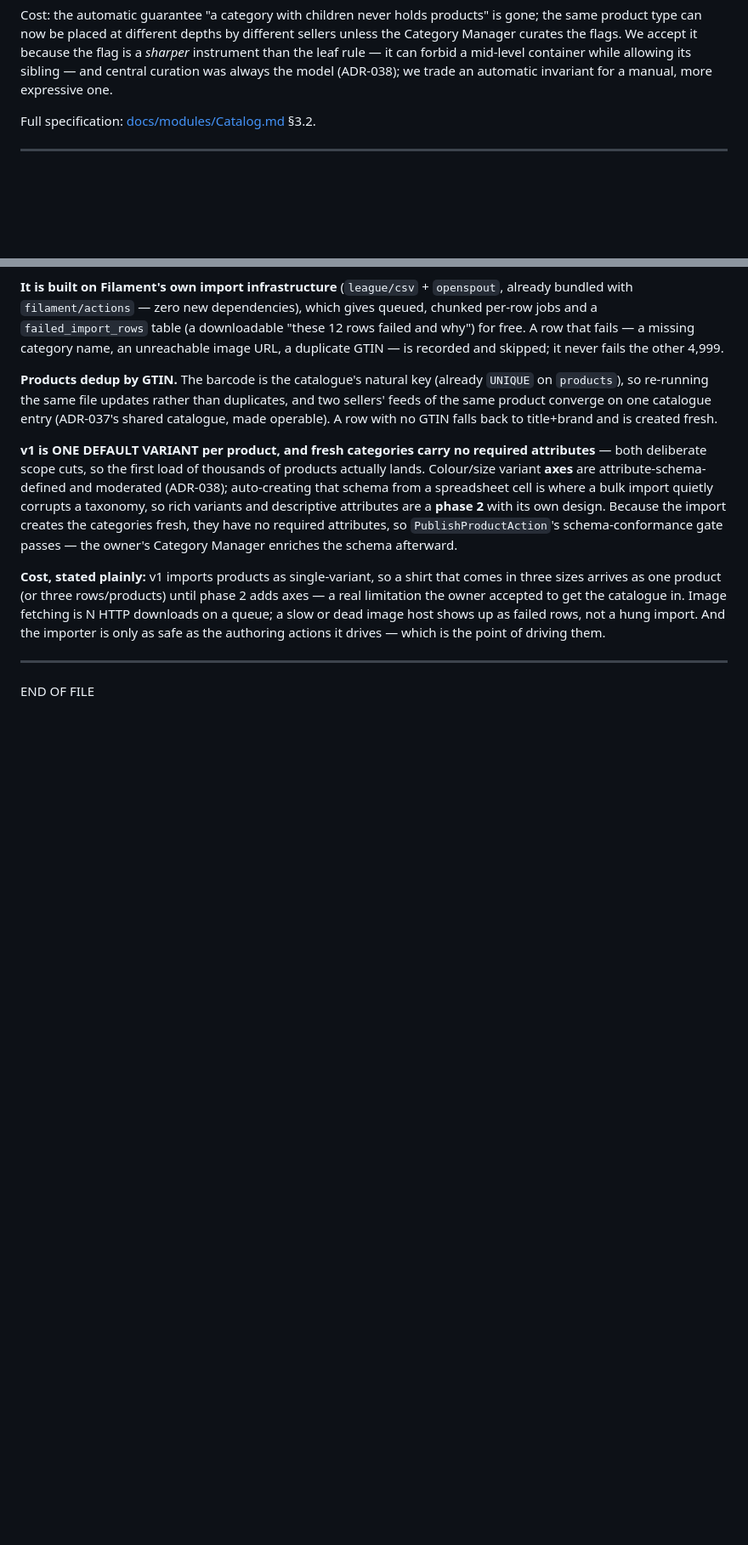
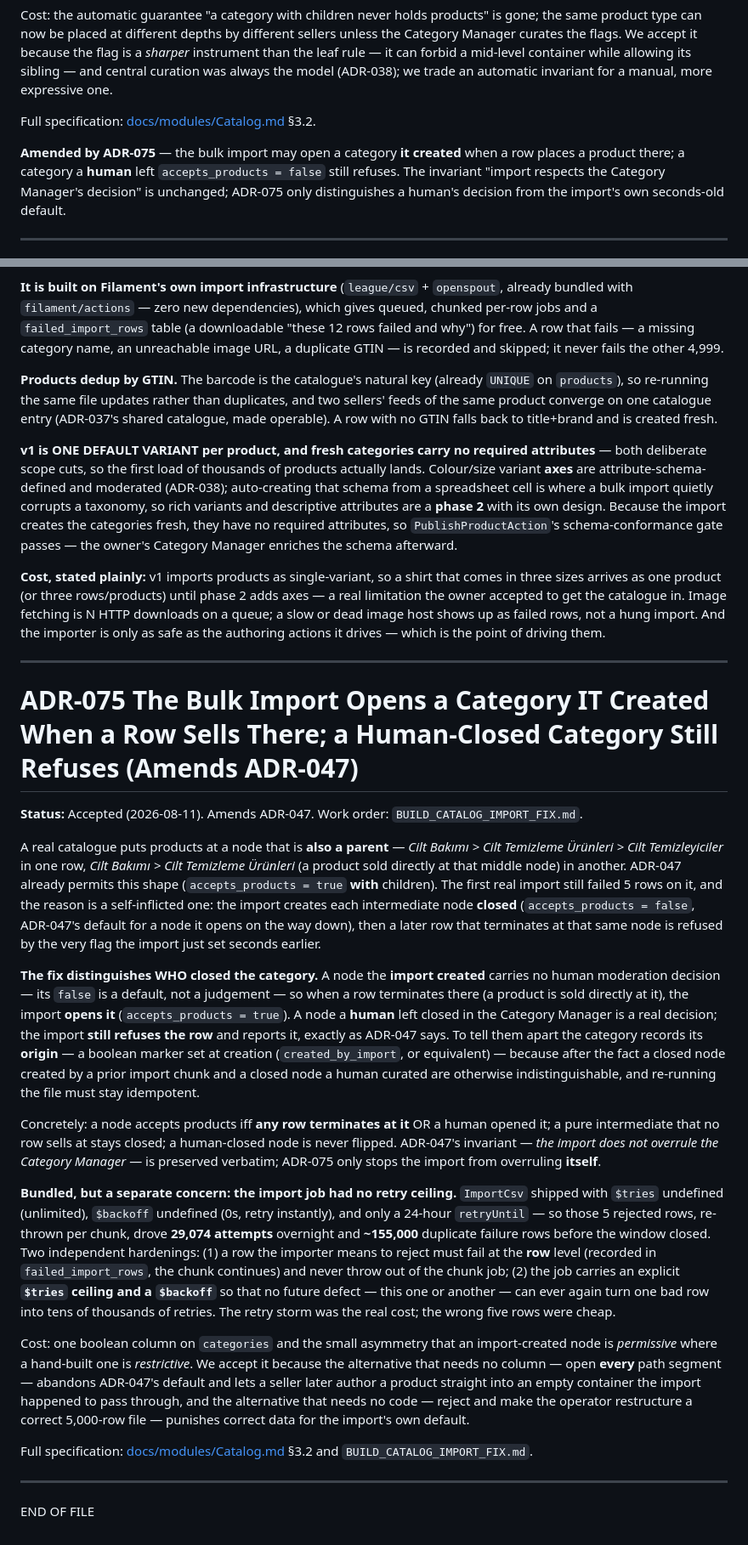
Before and after one commit to abdullahcetin07/marketplace, a Markdown page: docs/Architecture_Decision_Record.md, 2 parts joined by grey strips. Shown at 85% size. Drawn GitHub-style; blank space fills up the shorter version.

```diff
--- a/docs/Architecture_Decision_Record.md
+++ b/docs/Architecture_Decision_Record.md
@@ -1326,6 +1326,12 @@ expressive one.
 
 Full specification: [docs/modules/Catalog.md](modules/Catalog.md) §3.2.
 
+**Amended by ADR-075** — the bulk import may open a category **it created** when a
+row places a product there; a category a **human** left `accepts_products = false`
+still refuses. The invariant "import respects the Category Manager's decision" is
+unchanged; ADR-075 only distinguishes a human's decision from the import's own
+seconds-old default.
+
 ---
 
 # ADR-048 Inventory Is the Availability Authority; On-Hand Is Mirrored from the Offer
@@ -2340,4 +2346,55 @@ the authoring actions it drives — which is the point of driving them.
 
 ---
 
+# ADR-075 The Bulk Import Opens a Category IT Created When a Row Sells There; a Human-Closed Category Still Refuses (Amends ADR-047)
+
+**Status:** Accepted (2026-08-11). Amends ADR-047. Work order: `BUILD_CATALOG_IMPORT_FIX.md`.
+
+A real catalogue puts products at a node that is **also a parent** — *Cilt Bakımı >
+Cilt Temizleme Ürünleri > Cilt Temizleyiciler* in one row, *Cilt Bakımı > Cilt
+Temizleme Ürünleri* (a product sold directly at that middle node) in another. ADR-047
+already permits this shape (`accepts_products = true` **with** children). The first
+real import still failed 5 rows on it, and the reason is a self-inflicted one: the
+import creates each intermediate node **closed** (`accepts_products = false`, ADR-047's
+default for a node it opens on the way down), then a later row that terminates at that
+same node is refused by the very flag the import just set seconds earlier.
+
+**The fix distinguishes WHO closed the category.** A node the **import created** carries
+no human moderation decision — its `false` is a default, not a judgement — so when a row
+terminates there (a product is sold directly at it), the import **opens it**
+(`accepts_products = true`). A node a **human** left closed in the Category Manager is a
+real decision; the import **still refuses the row** and reports it, exactly as ADR-047
+says. To tell them apart the category records its **origin** — a boolean marker set at
+creation (`created_by_import`, or equivalent) — because after the fact a closed node
+created by a prior import chunk and a closed node a human curated are otherwise
+indistinguishable, and re-running the file must stay idempotent.
+
+Concretely: a node accepts products iff **any row terminates at it** OR a human opened it;
+a pure intermediate that no row sells at stays closed; a human-closed node is never
+flipped. ADR-047's invariant — *the import does not overrule the Category Manager* — is
+preserved verbatim; ADR-075 only stops the import from overruling **itself**.
+
+**Bundled, but a separate concern: the import job had no retry ceiling.** `ImportCsv`
+shipped with `$tries` undefined (unlimited), `$backoff` undefined (0s, retry instantly),
+and only a 24-hour `retryUntil` — so those 5 rejected rows, re-thrown per chunk, drove
+**29,074 attempts** overnight and **~155,000** duplicate failure rows before the window
+closed. Two independent hardenings: (1) a row the importer means to reject must fail at
+the **row** level (recorded in `failed_import_rows`, the chunk continues) and never throw
+out of the chunk job; (2) the job carries an explicit **`$tries` ceiling and a `$backoff`**
+so that no future defect — this one or another — can ever again turn one bad row into tens
+of thousands of retries. The retry storm was the real cost; the wrong five rows were cheap.
+
+Cost: one boolean column on `categories` and the small asymmetry that an import-created
+node is *permissive* where a hand-built one is *restrictive*. We accept it because the
+alternative that needs no column — open **every** path segment — abandons ADR-047's
+default and lets a seller later author a product straight into an empty container the
+import happened to pass through, and the alternative that needs no code — reject and make
+the operator restructure a correct 5,000-row file — punishes correct data for the
+import's own default.
+
+Full specification: [docs/modules/Catalog.md](modules/Catalog.md) §3.2 and
+`BUILD_CATALOG_IMPORT_FIX.md`.
+
+---
+
 END OF FILE
```
Also changed, not shown: BUILD_CATALOG_IMPORT_FIX.md (added, +185 -0 lines), docs/001_Architecture.md (+1 -0 lines).
